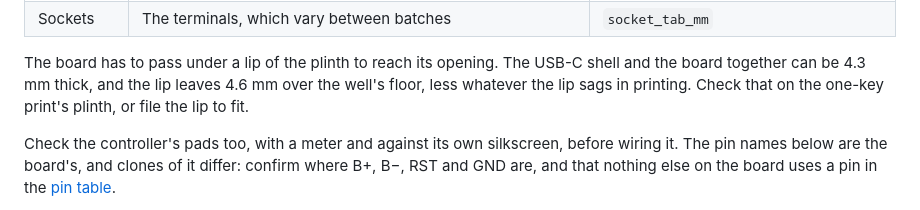
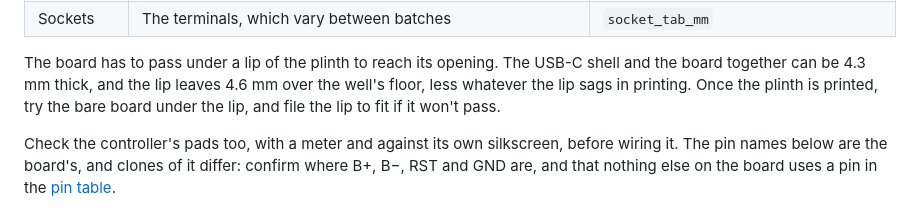
Before and after one commit to shishberg/capybara, a Markdown page: lowpro/BUILD.md, the part around the change. Drawn GitHub-style.

Commit message:
lowpro: the lip is checked on the printed plinth: the one-key print is of the body, so it has no lip
Co-Authored-By: Claude Opus 5.5 <noreply@anthropic.com>
Claude-Session: https://claude.ai/code/session_01JY3j2rbXAyijn67KRK8qDW

```diff
--- a/lowpro/BUILD.md
+++ b/lowpro/BUILD.md
@@ -73,8 +73,8 @@ parameter in `lowpro/params.py` before printing:
 
 The board has to pass under a lip of the plinth to reach its opening. The USB-C
 shell and the board together can be 4.3 mm thick, and the lip leaves 4.6 mm over the
-well's floor, less whatever the lip sags in printing. Check that on the one-key print's
-plinth, or file the lip to fit.
+well's floor, less whatever the lip sags in printing. Once the plinth is printed, try
+the bare board under the lip, and file the lip to fit if it won't pass.
 
 Check the controller's pads too, with a meter and against its own silkscreen, before
 wiring it. The pin names below are the board's, and clones of it differ: confirm
```
